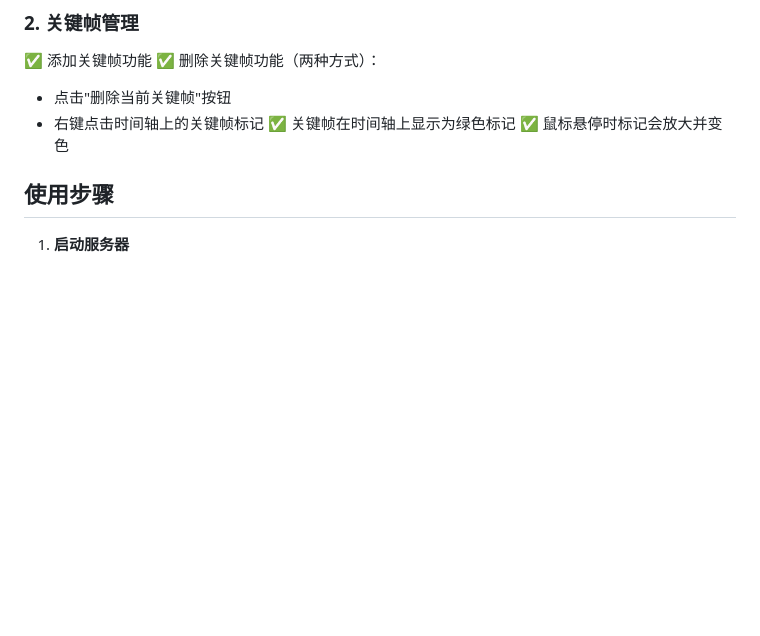
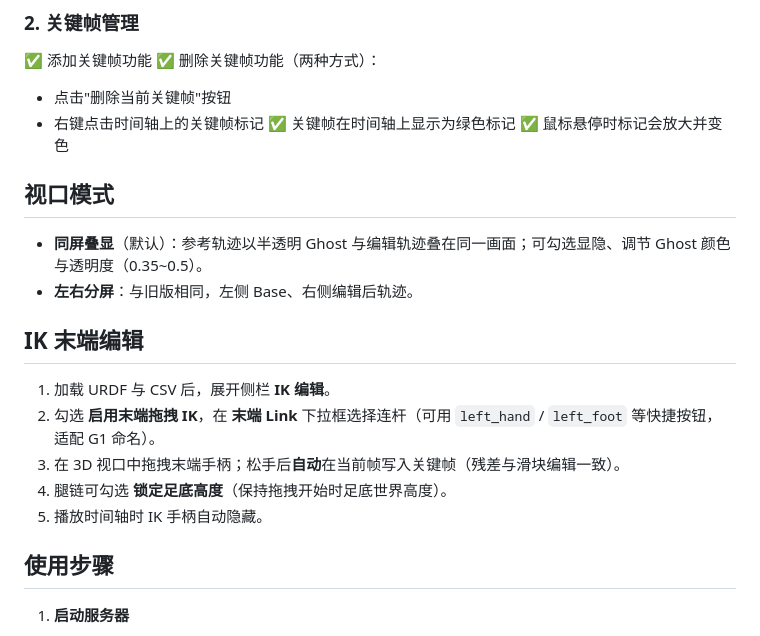
Before and after one commit to cyoahs/robot_motion_editor, a Markdown page: USAGE.md, the part around the change. Rendered like a GitHub page; blank space fills up the shorter version.

```diff
--- a/USAGE.md
+++ b/USAGE.md
@@ -17,6 +17,19 @@
   - 右键点击时间轴上的关键帧标记
 ✅ 关键帧在时间轴上显示为绿色标记
 ✅ 鼠标悬停时标记会放大并变色
+
+## 视口模式
+
+- **同屏叠显**（默认）：参考轨迹以半透明 Ghost 与编辑轨迹叠在同一画面；可勾选显隐、调节 Ghost 颜色与透明度（0.35~0.5）。
+- **左右分屏**：与旧版相同，左侧 Base、右侧编辑后轨迹。
+
+## IK 末端编辑
+
+1. 加载 URDF 与 CSV 后，展开侧栏 **IK 编辑**。
+2. 勾选 **启用末端拖拽 IK**，在 **末端 Link** 下拉框选择连杆（可用 `left_hand` / `left_foot` 等快捷按钮，适配 G1 命名）。
+3. 在 3D 视口中拖拽末端手柄；松手后**自动**在当前帧写入关键帧（残差与滑块编辑一致）。
+4. 腿链可勾选 **锁定足底高度**（保持拖拽开始时足底世界高度）。
+5. 播放时间轴时 IK 手柄自动隐藏。
 
 ## 使用步骤
 
```
Also changed, not shown: DEVELOPMENT.md (added, +141 -0 lines), README.md (+7 -6 lines).
